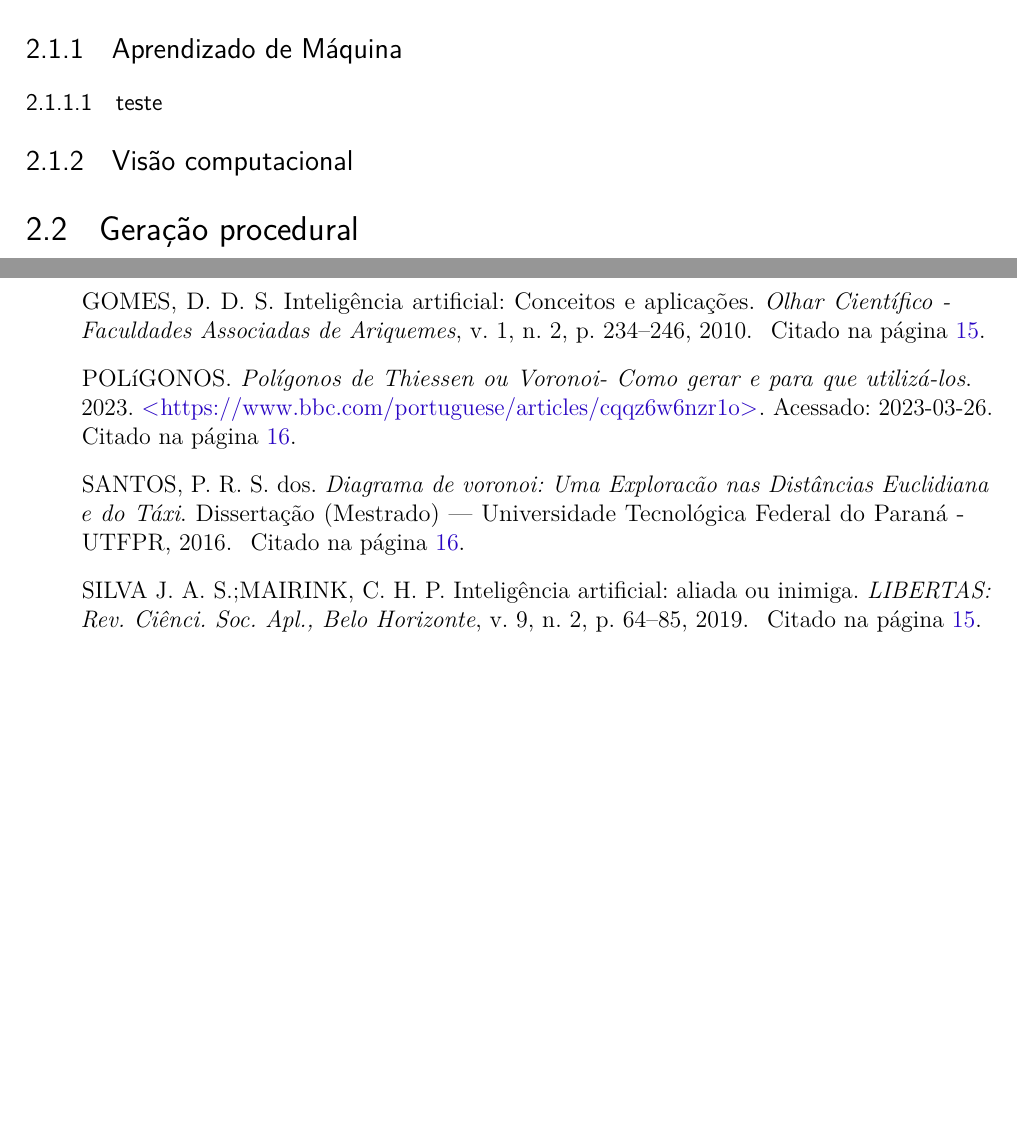
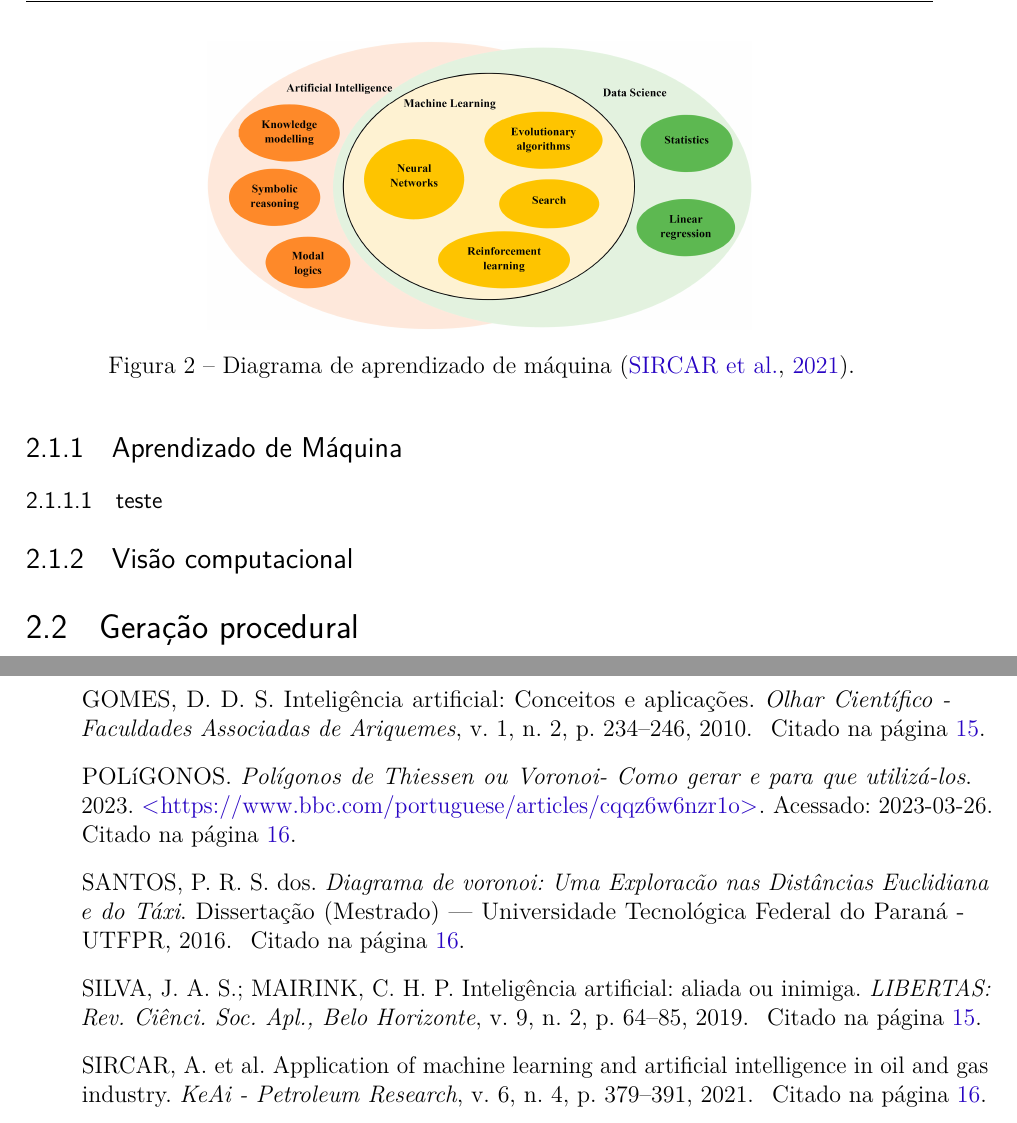
Before and after one commit to Lds20k/senac-tcc, a LaTeX thesis (latex/main.tex, which reads latex/references.bib): two parts of pages 18 and 23 of 23, joined at a grey line, cut at the place of the change, the shorter picture padded with empty space. Compiled offline with pdfLaTeX.

Commit message:
docs: adding ml diagram

```diff
--- a/latex/main.tex
+++ b/latex/main.tex
@@ -470,6 +470,12 @@ Por este ramo se concentrar em uma representação cognitiva se torna complexo,
 \subsection{Aprendizado de Máquina}
 
 
+\begin{figure}[!ht]
+	\centering
+	\includegraphics[width=0.6\textwidth]{figures/diagrama_ia.jpg}
+	\caption{Diagrama de aprendizado de máquina \cite{ml_oil_gas_industry}.}
+	\label{fig:ia}
+\end{figure}
 
 \subsubsection{teste}
 
--- a/latex/references.bib
+++ b/latex/references.bib
@@ -45,7 +45,7 @@
 }
 
 @article{ia_aliada_ou_inimiga,
-  author          = {SILVA, J. A. S.;MAIRINK, C. H. P},
+  author          = {SILVA, J. A. S. and MAIRINK, C. H. P},
   journal         = {LIBERTAS: Rev. Ciênci. Soc. Apl., Belo Horizonte},
   number          = {2},
   title           = {Inteligência artificial: aliada ou inimiga},
@@ -66,3 +69,10 @@
+  number          = {4},
+  title           = {Application of machine learning and artificial intelligence in oil and gas industry},
+  volume          = {6},
+  year            = {2021},
+  pages           = {379-391}
+}
+
 @misc{aplicacoes_ia_vg,
   author       = {MONARD, Maria Carolina; BARANAUKAS, José Augusto},
   howpublished = {São Carlos: Instituto de Ciências Matemáticas e de Computação de São Carlos},
```
Also changed, not shown: latex/figures/diagrama_ia.jpg (added), latex/main.tex (2 more changed lines), latex/references.bib (3 more changed lines).
